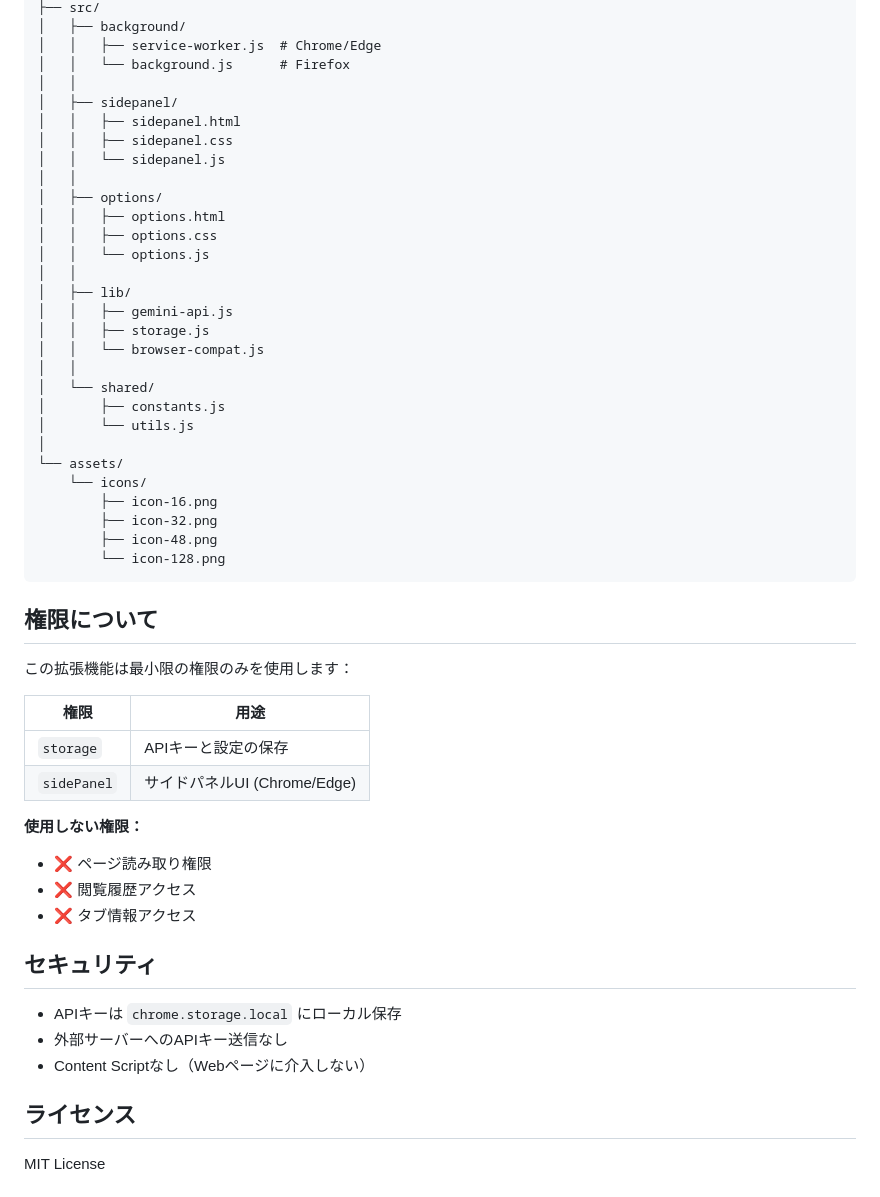
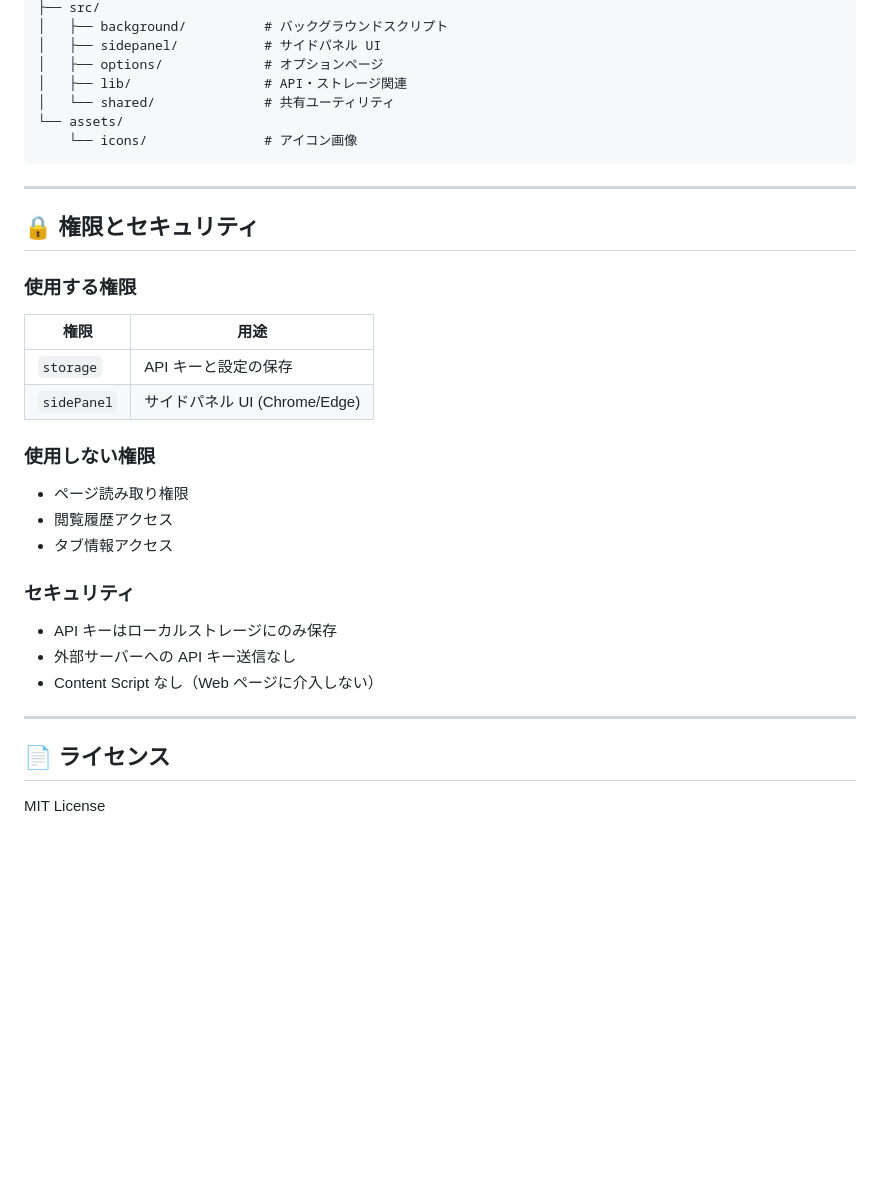
Before and after one commit to melophe/ai-extention, a Markdown page: README.md, the part around the change printed below. Rendered like a GitHub page; blank space fills up the shorter version.

Commit message:
docs: redesign README with modern styling and badges

````diff
--- a/README.md
+++ b/README.md
@@ -53,55 +92,38 @@ ai-chat-extension/
 ├── src/
-│   ├── background/
-│   │   ├── service-worker.js  # Chrome/Edge
-│   │   └── background.js      # Firefox
-│   │
-│   ├── sidepanel/
-│   │   ├── sidepanel.html
-│   │   ├── sidepanel.css
-│   │   └── sidepanel.js
-│   │
-│   ├── options/
-│   │   ├── options.html
-│   │   ├── options.css
-│   │   └── options.js
-│   │
-│   ├── lib/
-│   │   ├── gemini-api.js
-│   │   ├── storage.js
-│   │   └── browser-compat.js
-│   │
-│   └── shared/
-│       ├── constants.js
-│       └── utils.js
-│
+│   ├── background/          # バックグラウンドスクリプト
+│   ├── sidepanel/           # サイドパネル UI
+│   ├── options/             # オプションページ
+│   ├── lib/                 # API・ストレージ関連
+│   └── shared/              # 共有ユーティリティ
 └── assets/
-    └── icons/
-        ├── icon-16.png
-        ├── icon-32.png
-        ├── icon-48.png
-        └── icon-128.png
+    └── icons/               # アイコン画像
 ```
 
-## 権限について
+---
 
-この拡張機能は最小限の権限のみを使用します：
+## 🔒 権限とセキュリティ
+
+### 使用する権限
 
 | 権限 | 用途 |
 |------|------|
-| `storage` | APIキーと設定の保存 |
-| `sidePanel` | サイドパネルUI (Chrome/Edge) |
+| `storage` | API キーと設定の保存 |
+| `sidePanel` | サイドパネル UI (Chrome/Edge) |
 
-**使用しない権限：**
-- ❌ ページ読み取り権限
-- ❌ 閲覧履歴アクセス
-- ❌ タブ情報アクセス
+### 使用しない権限
 
-## セキュリティ
+- ページ読み取り権限
+- 閲覧履歴アクセス
+- タブ情報アクセス
 
-- APIキーは `chrome.storage.local` にローカル保存
-- 外部サーバーへのAPIキー送信なし
-- Content Scriptなし（Webページに介入しない）
+### セキュリティ
 
-## ライセンス
+- API キーはローカルストレージにのみ保存
+- 外部サーバーへの API キー送信なし
+- Content Script なし（Web ページに介入しない）
+
+---
+
+## 📄 ライセンス
 
 MIT License
````
Also changed, not shown: other parts of README.md (+70 -34 lines).
